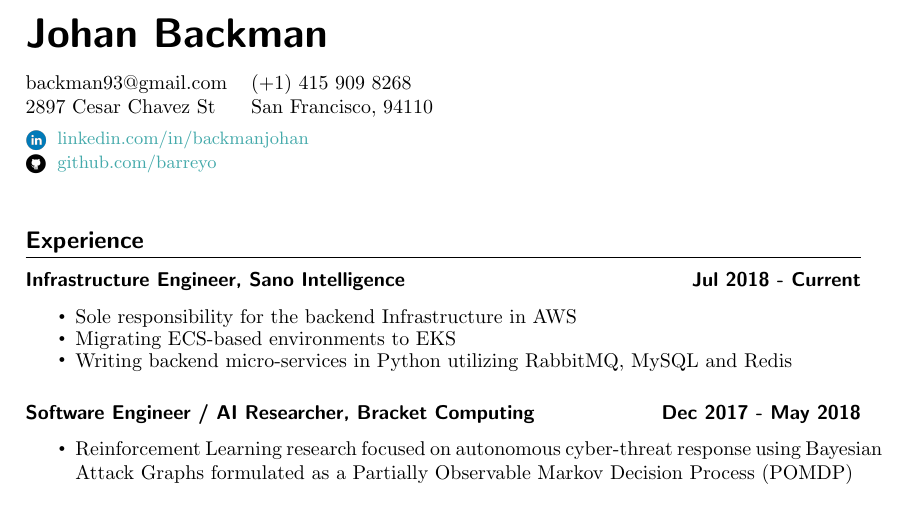
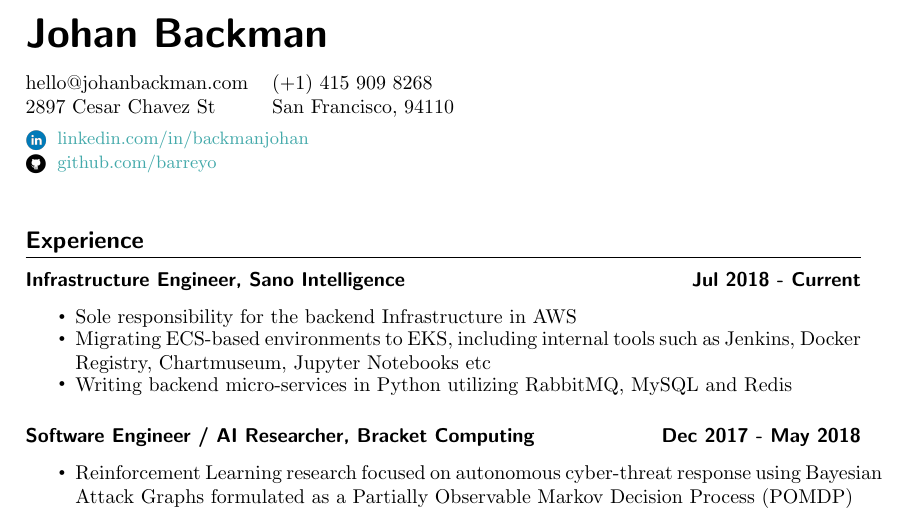
Before and after one commit to barreyo/cv, a LaTeX CV (cv.tex): part of page 1 of 2, cut so that both start at the same text. Compiled offline with pdfLaTeX.

Commit message:
Update email

```diff
--- a/cv.tex
+++ b/cv.tex
@@ -12,7 +12,7 @@
 \textbf{{\sffamily\huge Johan Backman}} \\
 
 \begin{tabular}{@{}l l }
- backman93@gmail.com & (+1) 415 909 8268 \\
+ hello@johanbackman.com & (+1) 415 909 8268 \\
  2897 Cesar Chavez St & San Francisco, 94110 \\
 \end{tabular}
 
@@ -42,7 +42,7 @@
 
 \begin{itemize}[label={\tiny\raisebox{1ex}{\textbullet}}]
   \item {Sole responsibility for the backend Infrastructure in AWS}
-  \item {Migrating ECS-based environments to EKS}
+  \item {Migrating ECS-based environments to EKS, including internal tools such as Jenkins, Docker Registry, Chartmuseum, Jupyter Notebooks etc}
   \item {Writing backend micro-services in Python utilizing RabbitMQ, MySQL and Redis}
 \end{itemize}
 
```
Also changed, not shown: cv.pdf.
